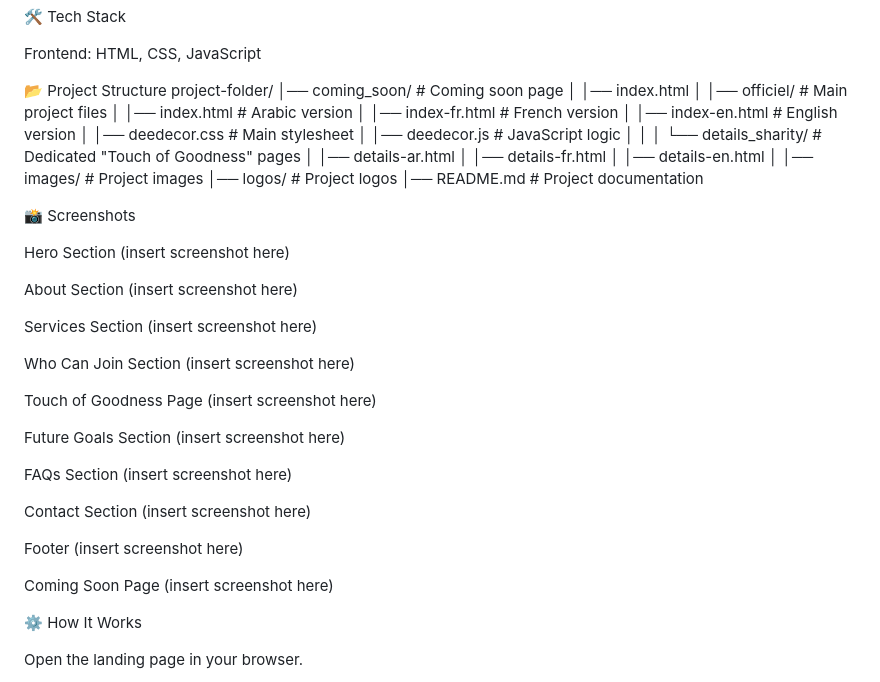
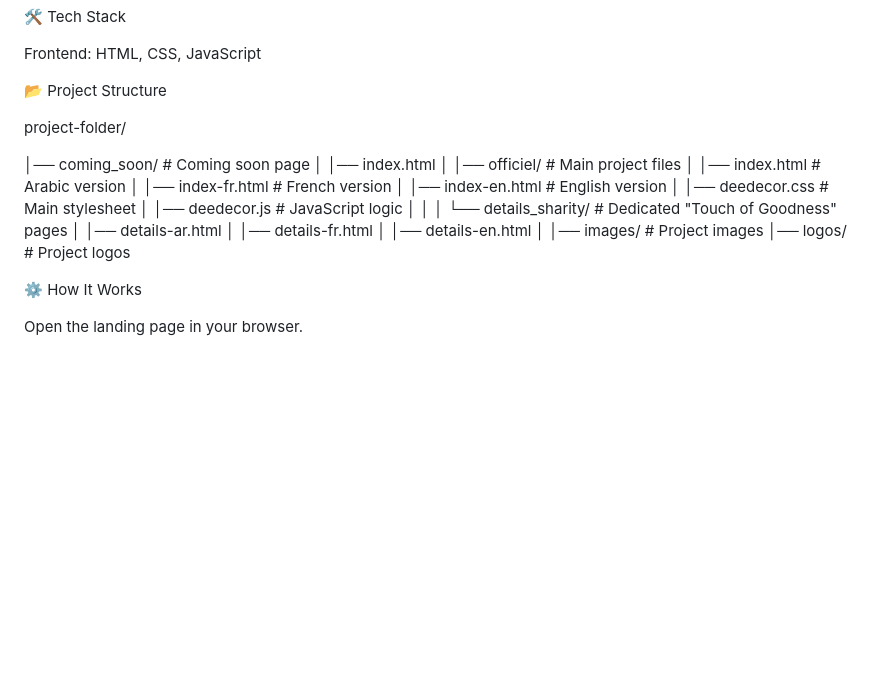
Before and after one commit to hamou592/deadecor, a Markdown page: README.md, the part around the change. GitHub-like rendering; blank space fills up the shorter version.

```diff
--- a/README.md
+++ b/README.md
@@ -60,7 +60,9 @@ Footer Section <img width="1881" height="430" alt="image" src="https://github.co
 Frontend: HTML, CSS, JavaScript
 
 📂 Project Structure
+
 project-folder/
+
 │── coming_soon/          # Coming soon page
 │   │── index.html
 │
@@ -78,29 +80,7 @@ project-folder/
 │
 │── images/               # Project images
 │── logos/                # Project logos
-│── README.md             # Project documentation
 
-📸 Screenshots
-
-Hero Section (insert screenshot here)
-
-About Section (insert screenshot here)
-
-Services Section (insert screenshot here)
-
-Who Can Join Section (insert screenshot here)
-
-Touch of Goodness Page (insert screenshot here)
-
-Future Goals Section (insert screenshot here)
-
-FAQs Section (insert screenshot here)
-
-Contact Section (insert screenshot here)
-
-Footer (insert screenshot here)
-
-Coming Soon Page (insert screenshot here)
 
 ⚙️ How It Works
 
```
